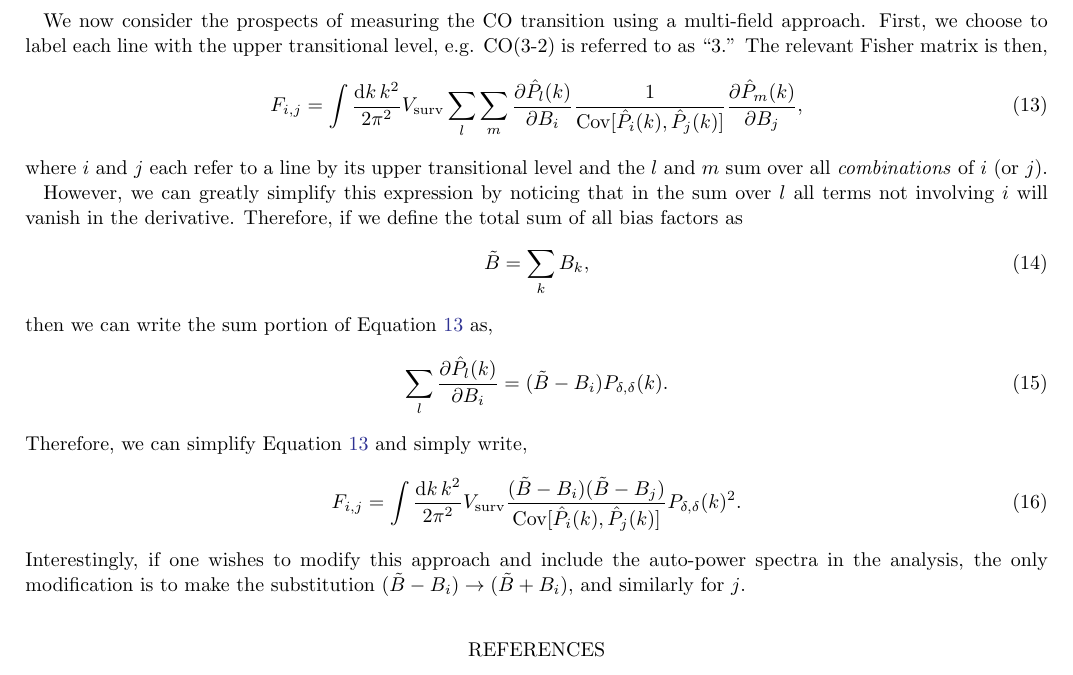
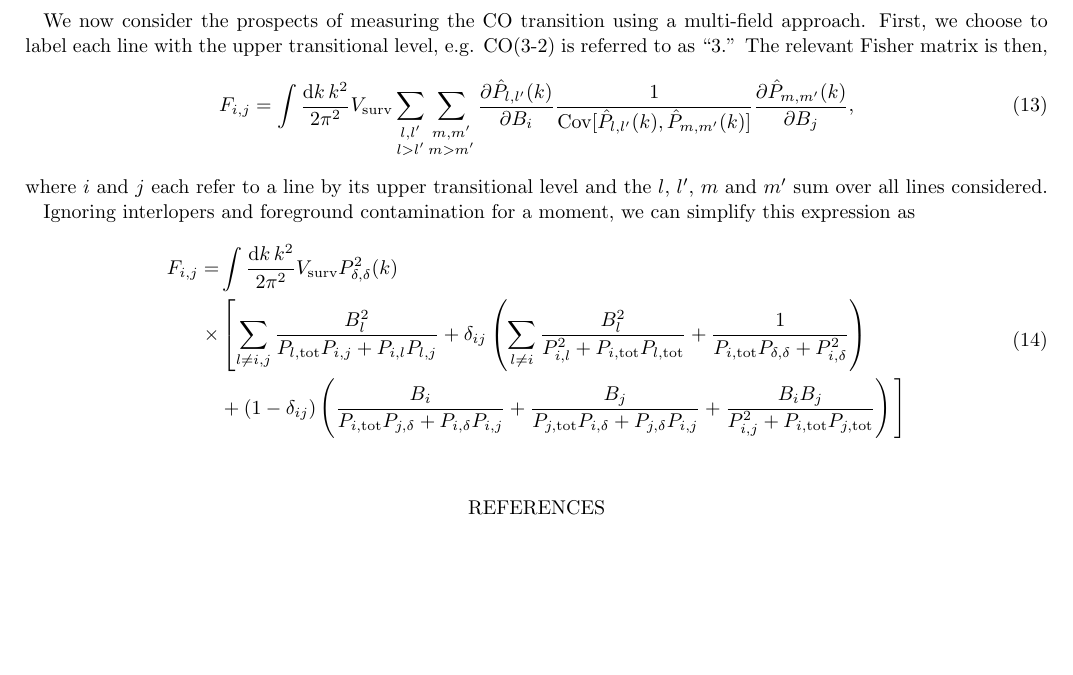
Before and after one commit to gusbeane/CO_eloping, a LaTeX paper (paper/ms.tex): part of page 3 of 4 before the commit and part of page 3 of 3 after it, cut so that both start at the same text, the shorter picture padded with empty space. Compiled offline with LaTeX, dvips and Ghostscript.

Commit message:
Fix Fisher matrix calc

```diff
--- a/paper/ms.tex
+++ b/paper/ms.tex
@@ -239,38 +239,35 @@ transitional level, e.g. CO(3-2) is referred to as ``3.'' The relevant Fisher
 matrix is then,
 \beq\label{eq:co_fisher}
 F_{i,j} =
-\int \frac{\text{d}k\,k^2}{2\pi^2}
-V_{\text{surv}} \sum_{l} \sum_{m}
-\frac{\partial \hat{P}_l(k)}{\partial B_i}
-\frac{1}{\Cov{\hat{P}_i(k)}{\hat{P}_j(k)}}
-\frac{\partial \hat{P}_m(k)}{\partial B_j}\text{,}
+\int \frac{\text{d}k\,k^2}{2\pi^2} V_{\text{surv}}
+\sum_{\substack{l,l'\\l > l'}} \sum_{\substack{m,m'\\m > m'}}
+\frac{\partial \hat{P}_{l,l'}(k)}{\partial B_i}
+\frac{1}{\Cov{\hat{P}_{l,l'}(k)}{\hat{P}_{m,m'}(k)}}
+\frac{\partial \hat{P}_{m,m'}(k)}{\partial B_j}\text{,}
 \eeq
 where $i$ and $j$ each refer to a line by its upper transitional level and the
-$l$ and $m$ sum over all \textit{combinations} of $i$ (or $j$).
+$l$, $l'$, $m$ and $m'$ sum over all lines considered.
 
-However, we can greatly simplify this expression by noticing that in the sum
-over $l$ all terms not involving $i$ will vanish in the derivative. Therefore,
-if we define the total sum of all bias factors as
-\beq\label{eq:sum_bias}
-\Bsum = \sum_k B_k\text{,}
+Ignoring interlopers and foreground contamination for a moment, we can
+simplify this expression as
+\beq\label{eq:fisher_nocontam}
+\begin{split}
+F_{i,j} =&
+\int \frac{\text{d}k\,k^2}{2\pi^2} V_{\text{surv}} \denps^2(k) \\
+\times & \left[
+\sum_{l\neq i,j} \frac{B_l^2}{\pstot{l}\xps{i}{j} + \xps{i}{l}\xps{l}{j}}
++ \delta_{ij} \left(
+\sum_{l\neq i} \frac{B_l^2}{\xps{i}{l}^2 + \pstot{i}\pstot{l}}
++ \frac{1}{\pstot{i}\xps{\delta}{\delta} + \xps{i}{\delta}^2}
+\right) \right. \\
+& + (1-\delta_{ij}) \left(
+\frac{B_i}{\pstot{i}\xps{j}{\delta} + \xps{i}{\delta}\xps{i}{j}}
++ \frac{B_j}{\pstot{j}\xps{i}{\delta} + \xps{j}{\delta}\xps{i}{j}}
++ \frac{B_iB_j}{\xps{i}{j}^2 + \pstot{i}\pstot{j}}
+\right)
+\Bigg]
+\end{split}
 \eeq
-then we can write the sum portion of Equation~\ref{eq:co_fisher} as,
-\beq\label{eq:sum_part_of_fisher}
-\sum_l \frac{\partial \hat{P}_l(k)}{\partial B_i}
-= (\Bsum - B_i) \denps(k)\text{.}
-\eeq
-Therefore, we can simplify Equation~\ref{eq:co_fisher} and simply write,
-\beq\label{eq:co_fisher_simple}
-F_{i,j} =
-\int \frac{\text{d}k\,k^2}{2\pi^2}
-V_{\text{surv}}
-\frac{(\Bsum - B_i)(\Bsum - B_j)}
-{\Cov{\hat{P}_i(k)}{\hat{P}_j(k)}} \denps(k)^2
-\text{.}
-\eeq
-Interestingly, if one wishes to modify this approach and include the
-auto-power spectra in the analysis, the only modification is to make the
-substitution $(\Bsum - B_i) \rightarrow (\Bsum + B_i)$, and similarly for $j$.
 
 \bibliography{references}
 
```
